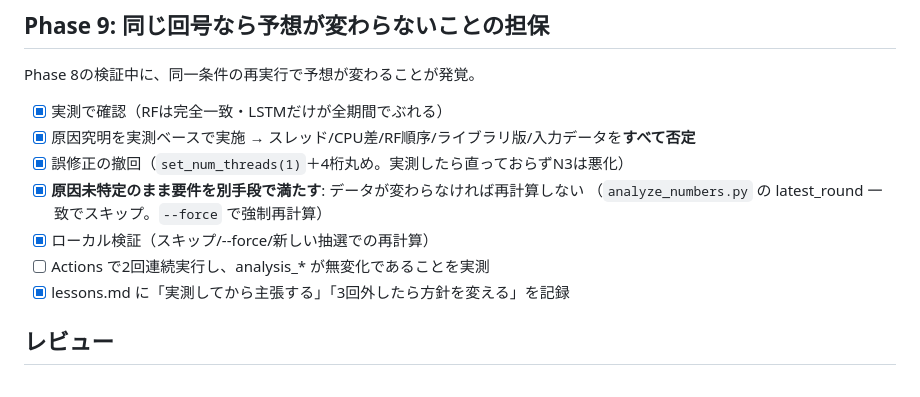
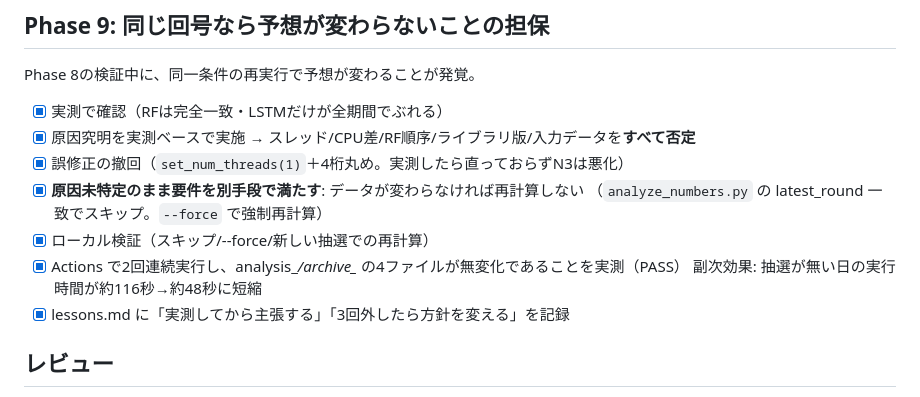
Before and after one commit to Tomoki-Taguchi/numbers-analyzer, a Markdown page: tasks/todo.md, the part around the change. Drawn GitHub-style.

Commit message:
docs: 再計算スキップの実測結果を記録（2回連続実行で無変化・実行時間も短縮）
Co-Authored-By: Claude Opus 4.8 (1M context) <noreply@anthropic.com>
Claude-Session: https://claude.ai/code/session_01EvYYqr8BvwPYggbuUX8Yev

```diff
--- a/tasks/todo.md
+++ b/tasks/todo.md
@@ -59,7 +59,8 @@ Phase 8の検証中に、同一条件の再実行で予想が変わることが
 - [x] **原因未特定のまま要件を別手段で満たす**: データが変わらなければ再計算しない
       （`analyze_numbers.py` の latest_round 一致でスキップ。`--force` で強制再計算）
 - [x] ローカル検証（スキップ/--force/新しい抽選での再計算）
-- [ ] Actions で2回連続実行し、analysis_* が無変化であることを実測
+- [x] Actions で2回連続実行し、analysis_*/archive_* の4ファイルが無変化であることを実測（PASS）
+      副次効果: 抽選が無い日の実行時間が約116秒→約48秒に短縮
 - [x] lessons.md に「実測してから主張する」「3回外したら方針を変える」を記録
 
 ## レビュー
```
